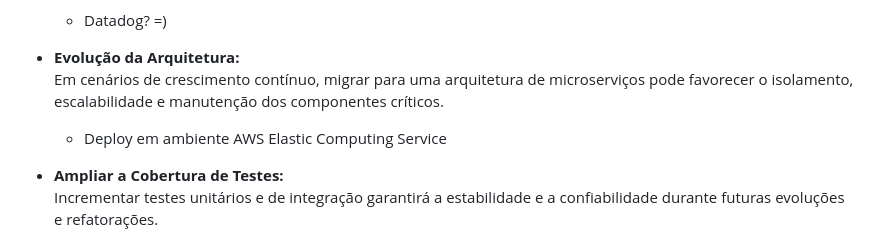
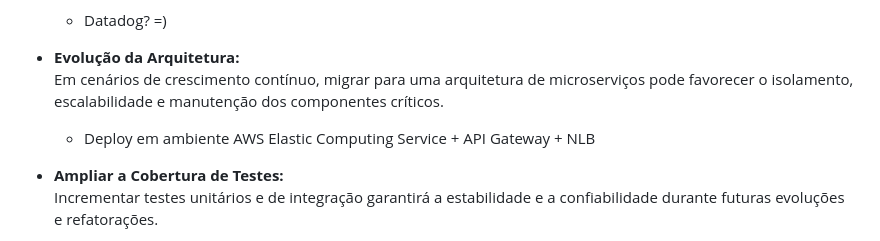
Before and after one commit to guisteink/track-flow, a Markdown page: DOCUMENTATION.md, the part around the change. GitHub-like rendering.

Commit message:
feat: update documentation to include API Gateway and NLB in AWS deployment section

```diff
--- a/DOCUMENTATION.md
+++ b/DOCUMENTATION.md
@@ -47,7 +47,7 @@ Embora a implementação atual atenda aos requisitos, há diversas oportunidades
     - Datadog? =)
 - **Evolução da Arquitetura:**
   Em cenários de crescimento contínuo, migrar para uma arquitetura de microserviços pode favorecer o isolamento, escalabilidade e manutenção dos componentes críticos.
-    -  Deploy em ambiente AWS Elastic Computing Service
+    -  Deploy em ambiente AWS Elastic Computing Service + API Gateway + NLB
 
 - **Ampliar a Cobertura de Testes:**
   Incrementar testes unitários e de integração garantirá a estabilidade e a confiabilidade durante futuras evoluções e refatorações.
```
